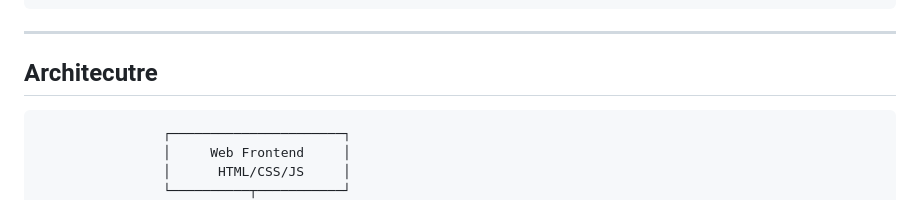
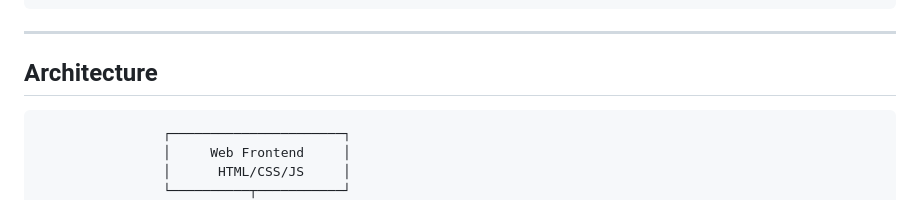
Before and after one commit to Rounakd323/AI_study_assistant, a Markdown page: README.md, the part around the change. Rendered like a GitHub page.

Commit message:
Improve project documentation

````diff
--- a/README.md
+++ b/README.md
@@ -39,7 +39,7 @@ ai-study-assistant/
 ```
 
 ---
-## Architecutre
+## Architecture
                     ┌──────────────────────┐
                     │     Web Frontend     │
                     │      HTML/CSS/JS     │
````
